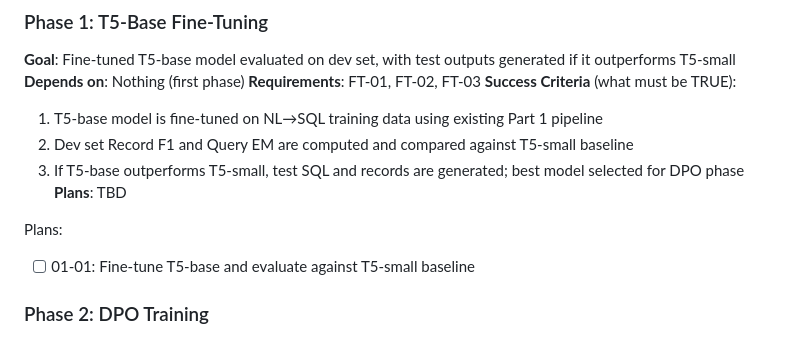
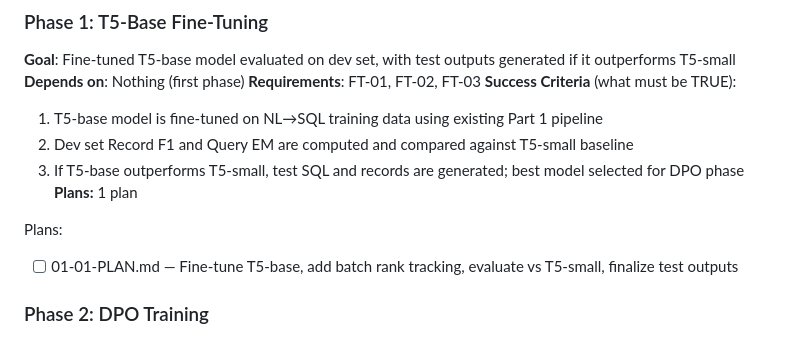
Before and after one commit to Albatross679/0313temp, a Markdown page: .planning/ROADMAP.md, the part around the change. Rendered like a GitHub page.

Commit message:
docs(01): create phase plan

```diff
--- a/.planning/ROADMAP.md
+++ b/.planning/ROADMAP.md
@@ -27,10 +27,10 @@ Decimal phases appear between their surrounding integers in numeric order.
   1. T5-base model is fine-tuned on NL→SQL training data using existing Part 1 pipeline
   2. Dev set Record F1 and Query EM are computed and compared against T5-small baseline
   3. If T5-base outperforms T5-small, test SQL and records are generated; best model selected for DPO phase
-**Plans**: TBD
+**Plans:** 1 plan
 
 Plans:
-- [ ] 01-01: Fine-tune T5-base and evaluate against T5-small baseline
+- [ ] 01-01-PLAN.md — Fine-tune T5-base, add batch rank tracking, evaluate vs T5-small, finalize test outputs
 
 ### Phase 2: DPO Training
 **Goal**: Best Part 1 model is finalized (DPO-improved or baseline retained) with test SQL and records ready for submission
```
Also changed, not shown: 1 other file.
